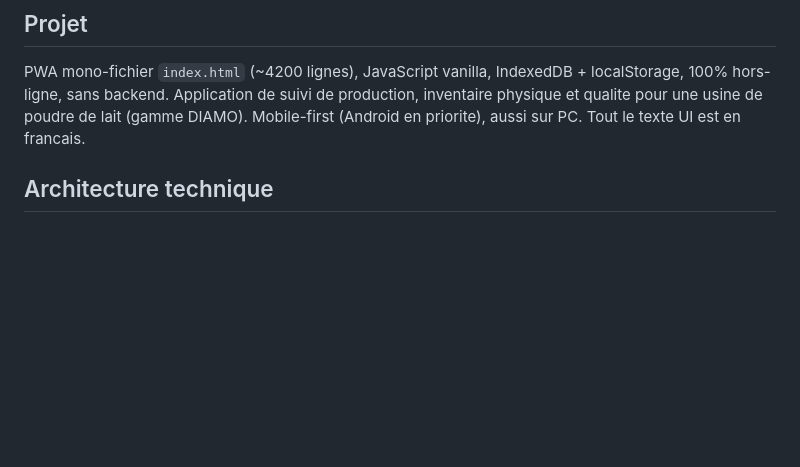
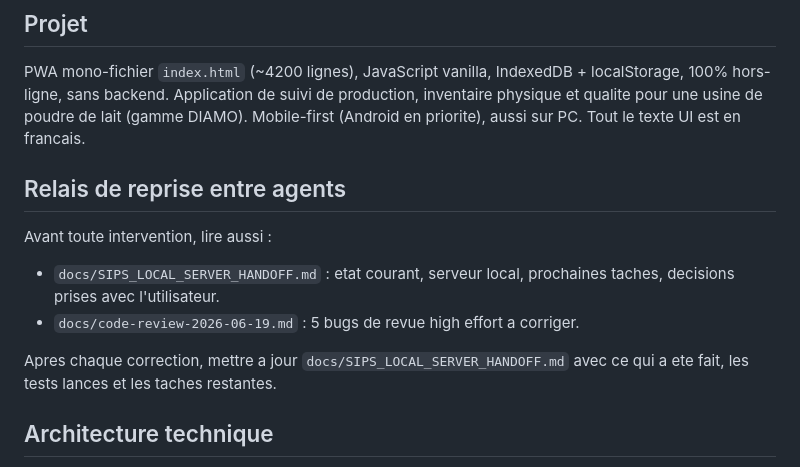
Before and after one commit to RAYANPEACE/PRODUCTION-SIPS, a Markdown page: CLAUDE.md, the part around the change. GitHub-like rendering; blank space fills up the shorter version.

```diff
--- a/CLAUDE.md
+++ b/CLAUDE.md
@@ -6,6 +6,15 @@ PWA mono-fichier `index.html` (~4200 lignes), JavaScript vanilla, IndexedDB + lo
 Application de suivi de production, inventaire physique et qualite pour une usine de poudre de lait (gamme DIAMO).
 Mobile-first (Android en priorite), aussi sur PC.
 Tout le texte UI est en francais.
+
+## Relais de reprise entre agents
+
+Avant toute intervention, lire aussi :
+
+- `docs/SIPS_LOCAL_SERVER_HANDOFF.md` : etat courant, serveur local, prochaines taches, decisions prises avec l'utilisateur.
+- `docs/code-review-2026-06-19.md` : 5 bugs de revue high effort a corriger.
+
+Apres chaque correction, mettre a jour `docs/SIPS_LOCAL_SERVER_HANDOFF.md` avec ce qui a ete fait, les tests lances et les taches restantes.
 
 ## Architecture technique
 
```
Also changed, not shown: docs/SIPS_LOCAL_SERVER_HANDOFF.md (+57 -0 lines), docs/code-review-2026-06-19.md (added, +41 -0 lines).
